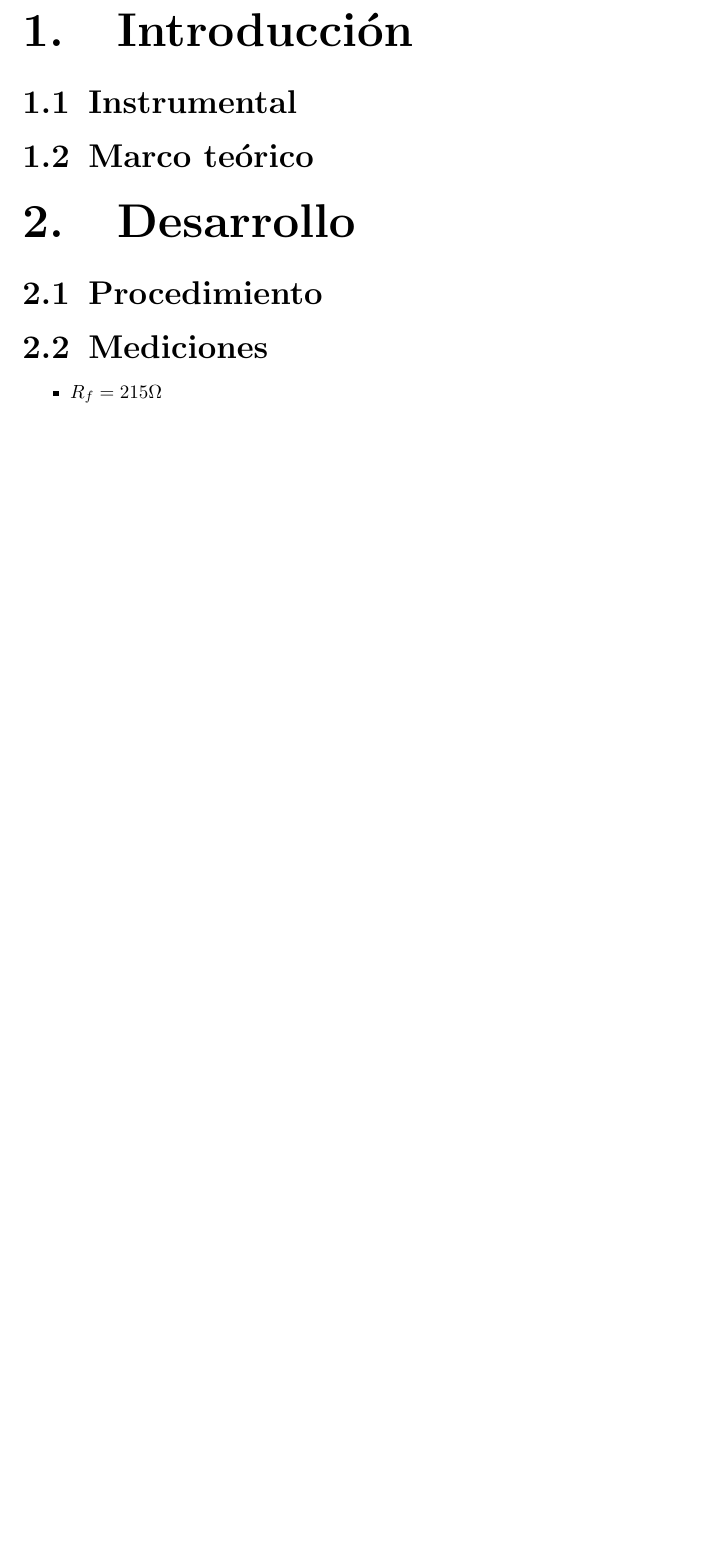
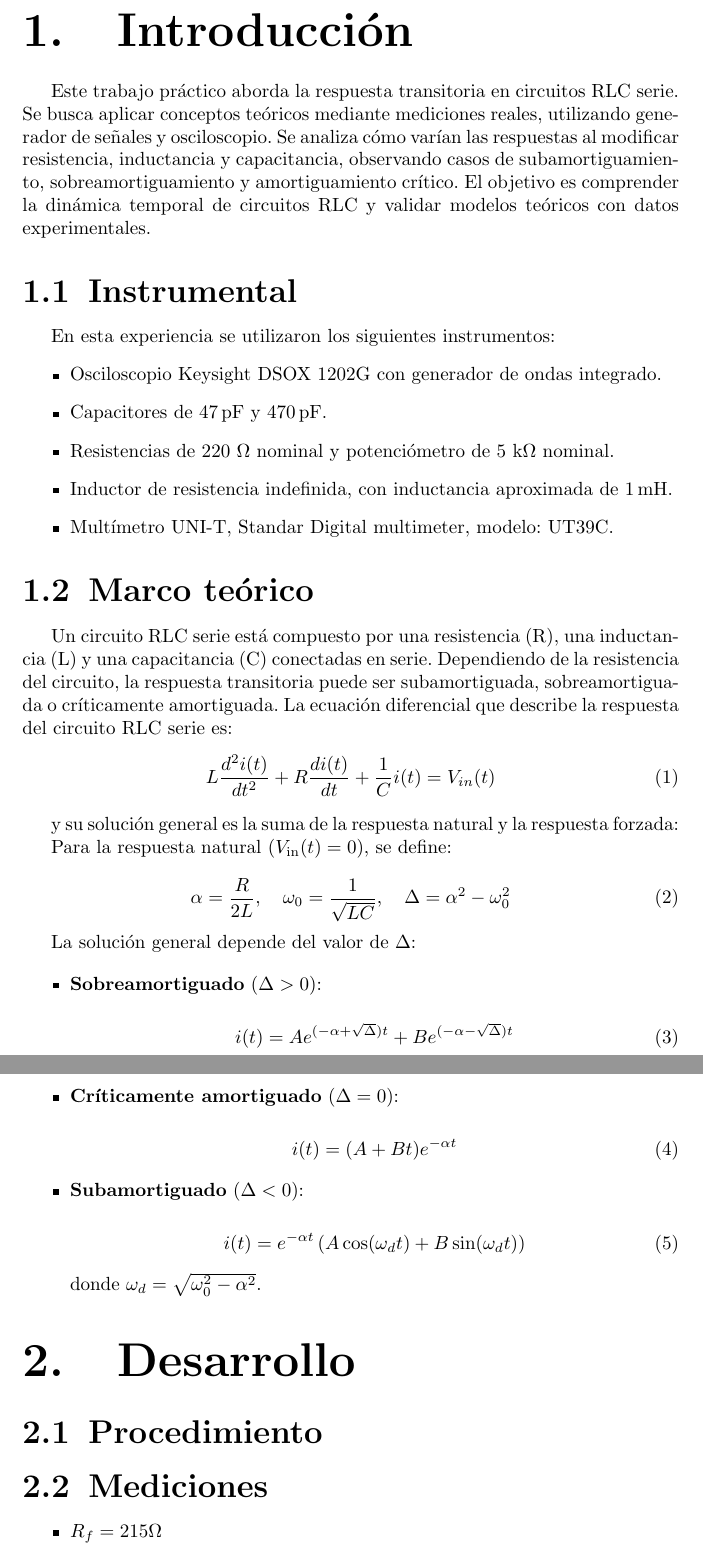
Before and after one commit to Jcaorsi/Labo_TC1, a LaTeX document (TP3_RespuestaTransitoria/TP3.tex): part of page 4 of 5 before the commit and two parts of pages 4 and 5 of 7 after it, the two joined at a grey line, cut so that both start at the same text, the shorter picture padded with empty space. Compiled offline with pdfLaTeX.

Commit message:
Añado introducción y cambio número de grupo.

```diff
--- a/TP3_RespuestaTransitoria/TP3.tex
+++ b/TP3_RespuestaTransitoria/TP3.tex
@@ -79,8 +79,70 @@
 
 %%%Introduccion%%%
 \section{Introducción}
+    Este trabajo práctico aborda la respuesta transitoria
+     en circuitos RLC serie. Se busca aplicar conceptos
+     teóricos mediante mediciones reales, utilizando generador
+     de señales y osciloscopio. Se analiza cómo varían las
+      respuestas al modificar resistencia, inductancia y
+      capacitancia, observando casos de subamortiguamiento,
+       sobreamortiguamiento y amortiguamiento crítico.
+       El objetivo es comprender la dinámica temporal
+       de circuitos RLC y validar modelos teóricos
+       con datos experimentales.
     \subsection{Instrumental}
+        En esta experiencia se utilizaron los siguientes instrumentos:
+\begin{itemize}
+  \item Osciloscopio Keysight DSOX 1202G con generador de ondas integrado.
+  \item Capacitores de $47\,\text{pF}$ y $470\,\text{pF}$.
+  \item Resistencias de 220 $\Omega$ nominal y potenciómetro de 5 k$\Omega$ nominal.
+  \item Inductor de resistencia indefinida, con inductancia aproximada de $1\,\text{mH}$.
+  \item Multímetro UNI-T,  Standar Digital multimeter, modelo: UT39C.
+\end{itemize}
+
     \subsection{Marco teórico}
+
+        Un circuito RLC serie está compuesto por una resistencia (R),
+         una
+        inductancia (L) y una capacitancia (C) conectadas en serie.
+        Dependiendo de la resistencia del circuito, la respuesta transitoria
+         puede ser subamortiguada, sobreamortiguada o críticamente
+         amortiguada. La ecuación diferencial que describe la
+         respuesta del circuito RLC serie es:
+        \begin{equation}
+            L\frac{d^2i(t)}{dt^2} + R\frac{di(t)}{dt} + \frac{1}{C}i(t) = V_{in}(t)
+        \end{equation}
+
+        y su solución general es la suma de la respuesta natural y la respuesta forzada:
+
+Para la respuesta natural (\( V_{\text{in}}(t) = 0 \)), se define:
+
+\begin{equation}
+\alpha = \frac{R}{2L}, \quad \omega_0 = \frac{1}{\sqrt{LC}}, \quad \Delta = \alpha^2 - \omega_0^2
+\end{equation}
+
+La solución general depende del valor de \( \Delta \):
+
+\begin{itemize}
+  \item \textbf{Sobreamortiguado} (\( \Delta > 0 \)):
+
+  \begin{equation}
+  i(t) = A e^{(-\alpha + \sqrt{\Delta})t} + B e^{(-\alpha - \sqrt{\Delta})t}
+  \end{equation}
+
+  \item \textbf{Críticamente amortiguado} (\( \Delta = 0 \)):
+
+  \begin{equation}
+  i(t) = (A + Bt)e^{-\alpha t}
+  \end{equation}
+
+  \item \textbf{Subamortiguado} (\( \Delta < 0 \)):
+
+  \begin{equation}
+  i(t) = e^{-\alpha t} \left( A \cos(\omega_d t) + B \sin(\omega_d t) \right)
+  \end{equation}
+
+  donde \( \omega_d = \sqrt{\omega_0^2 - \alpha^2} \).
+\end{itemize}
 
 %%%Desarrollo%%%
 \section{Desarrollo}
```
Also changed, not shown: TP3_RespuestaTransitoria/TP3.pdf, TP3_RespuestaTransitoria/TP3.tex (2 more changed lines), 6 other files.
